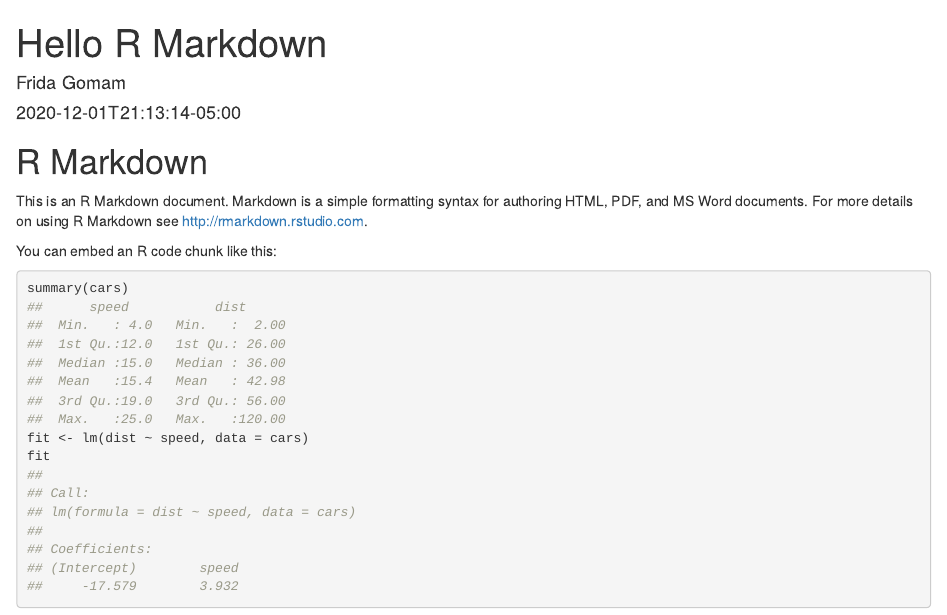
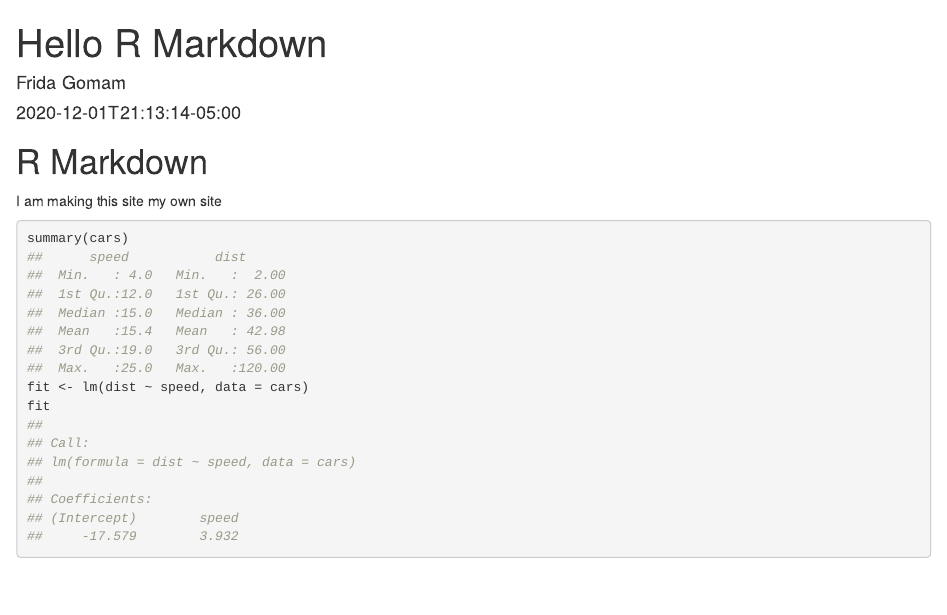
Before and after one commit to dswhite5/Project07-dswhite05, an R Markdown document (content/post/2020-12-01-r-rmarkdown/index.Rmd): the page in a window 1100 px wide, from its top. Rendered offline with R 4.5, knitr and Pandoc, with nearby package versions.

````diff
--- a/content/post/2020-12-01-r-rmarkdown/index.Rmd
+++ b/content/post/2020-12-01-r-rmarkdown/index.Rmd
@@ -12,9 +12,7 @@
 
 # R Markdown
 
-This is an R Markdown document. Markdown is a simple formatting syntax for authoring HTML, PDF, and MS Word documents. For more details on using R Markdown see <http://rmarkdown.rstudio.com>.
-
-You can embed an R code chunk like this:
+I am making this site my own site
 
 ```{r cars}
 summary(cars)
````
Also changed, not shown: content/post/2020-12-01-r-rmarkdown/index.Rmd (2 more changed lines), 15 other files.
